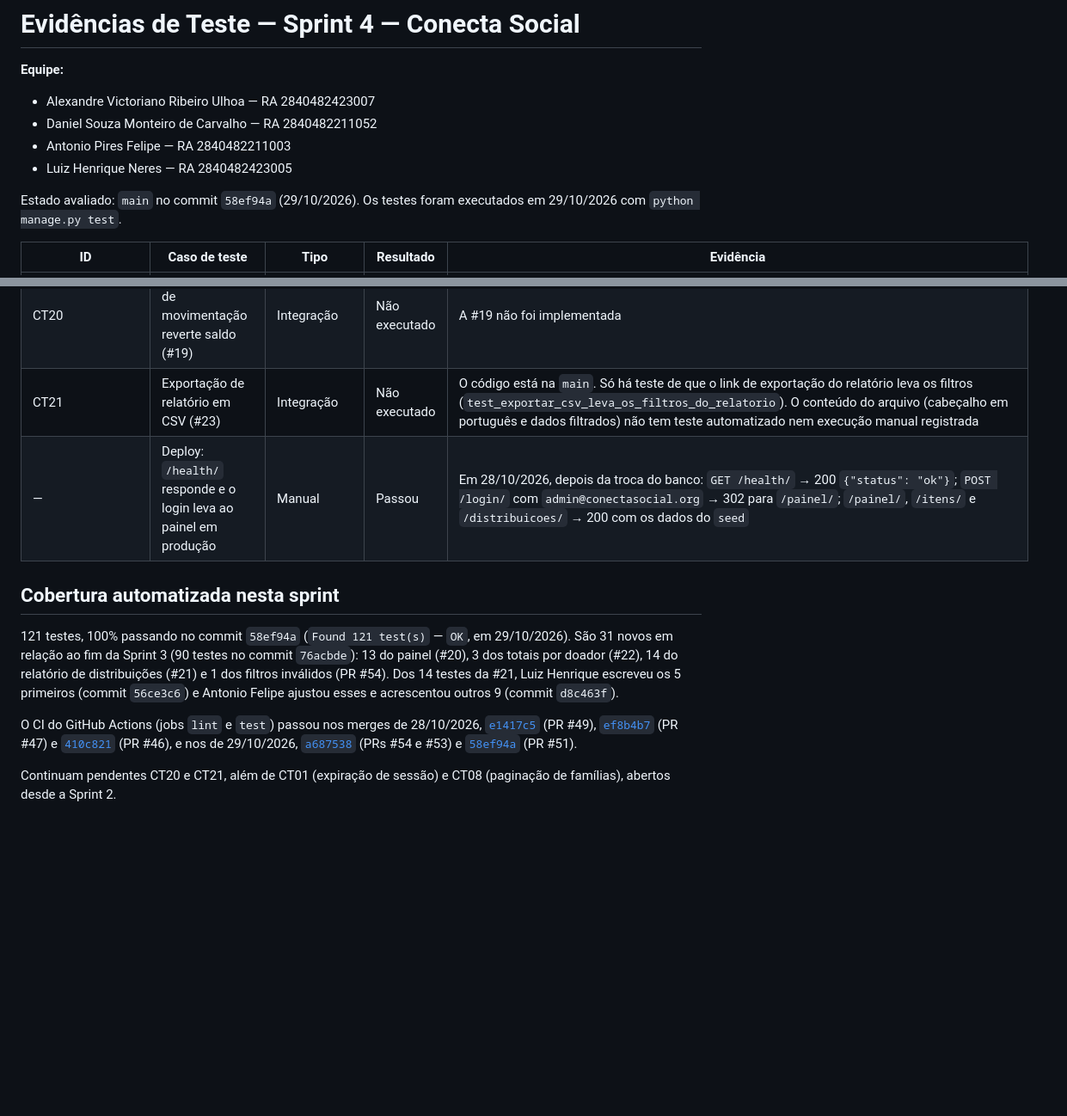
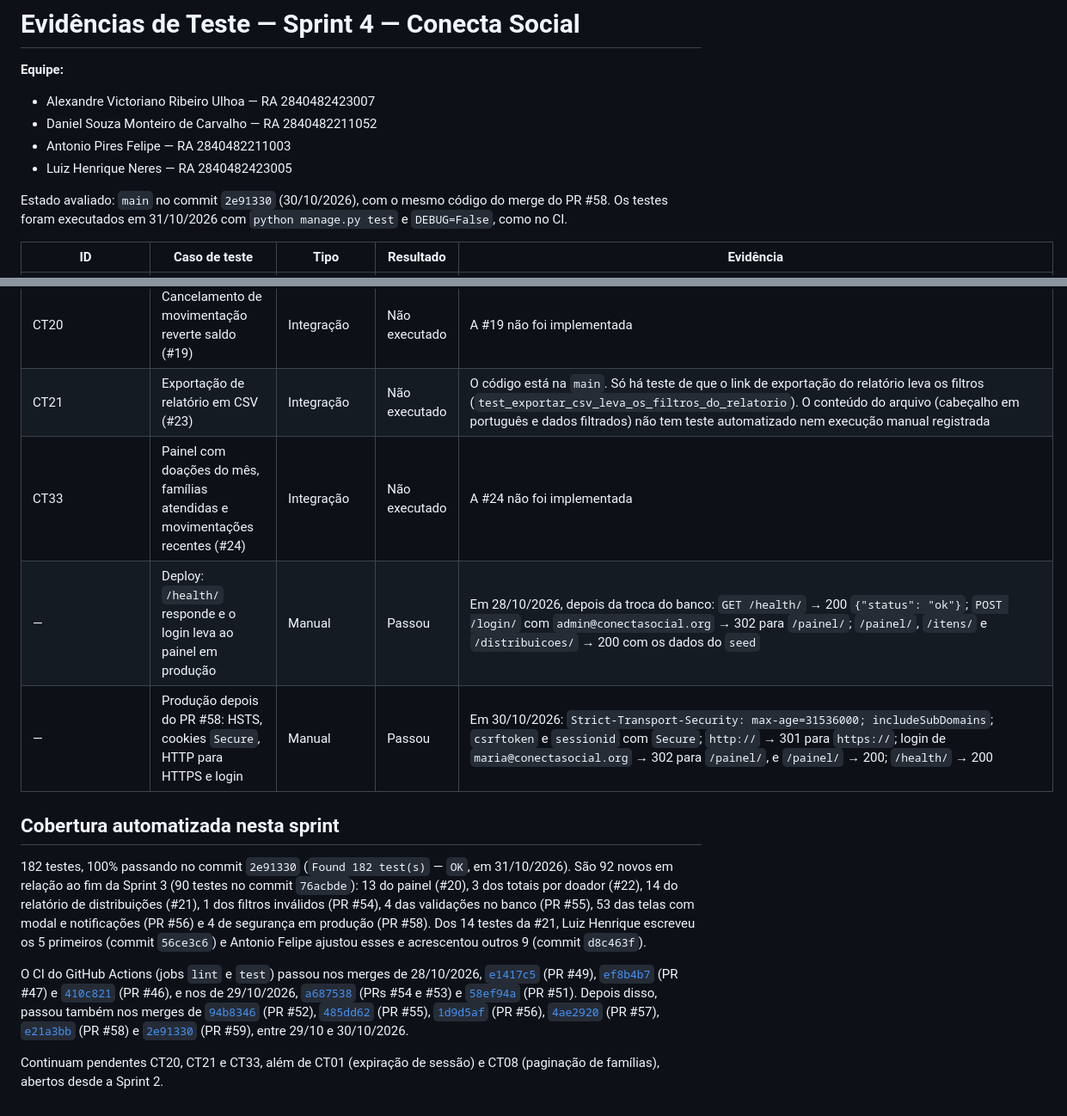
Before and after one commit to Antonio-pf/projeto-eng-soft, a Markdown page: docs/sprints/sprint-4-evidencias-teste.md, 2 parts joined by grey strips. Shown at 86% size. Drawn GitHub-style; blank space fills up the shorter version.

```diff
--- a/docs/sprints/sprint-4-evidencias-teste.md
+++ b/docs/sprints/sprint-4-evidencias-teste.md
@@ -6,7 +6,7 @@
 - Antonio Pires Felipe — RA 2840482211003
 - Luiz Henrique Neres — RA 2840482423005
 
-Estado avaliado: `main` no commit `58ef94a` (29/10/2026). Os testes foram executados em 29/10/2026 com `python manage.py test`.
+Estado avaliado: `main` no commit `2e91330` (30/10/2026), com o mesmo código do merge do PR #58. Os testes foram executados em 31/10/2026 com `python manage.py test` e `DEBUG=False`, como no CI.
 
 | ID | Caso de teste | Tipo | Resultado | Evidência |
 |---|---|---|---|---|
@@ -22,11 +31,13 @@ Estado avaliado: `main` no commit `58ef94a` (29/10/2026). Os testes foram execut
 | CT20 | Cancelamento de movimentação reverte saldo (#19) | Integração | Não executado | A #19 não foi implementada |
 | CT21 | Exportação de relatório em CSV (#23) | Integração | Não executado | O código está na `main`. Só há teste de que o link de exportação do relatório leva os filtros (`test_exportar_csv_leva_os_filtros_do_relatorio`). O conteúdo do arquivo (cabeçalho em português e dados filtrados) não tem teste automatizado nem execução manual registrada |
+| CT33 | Painel com doações do mês, famílias atendidas e movimentações recentes (#24) | Integração | Não executado | A #24 não foi implementada |
 | — | Deploy: `/health/` responde e o login leva ao painel em produção | Manual | Passou | Em 28/10/2026, depois da troca do banco: `GET /health/` → 200 `{"status": "ok"}`; `POST /login/` com `admin@conectasocial.org` → 302 para `/painel/`; `/painel/`, `/itens/` e `/distribuicoes/` → 200 com os dados do `seed` |
+| — | Produção depois do PR #58: HSTS, cookies `Secure`, HTTP para HTTPS e login | Manual | Passou | Em 30/10/2026: `Strict-Transport-Security: max-age=31536000; includeSubDomains`; `csrftoken` e `sessionid` com `Secure`; `http://` → 301 para `https://`; login de `maria@conectasocial.org` → 302 para `/painel/`, e `/painel/` → 200; `/health/` → 200 |
 
 ## Cobertura automatizada nesta sprint
 
-121 testes, 100% passando no commit `58ef94a` (`Found 121 test(s)` — `OK`, em 29/10/2026). São 31 novos em relação ao fim da Sprint 3 (90 testes no commit `76acbde`): 13 do painel (#20), 3 dos totais por doador (#22), 14 do relatório de distribuições (#21) e 1 dos filtros inválidos (PR #54). Dos 14 testes da #21, Luiz Henrique escreveu os 5 primeiros (commit `56ce3c6`) e Antonio Felipe ajustou esses e acrescentou outros 9 (commit `d8c463f`).
+182 testes, 100% passando no commit `2e91330` (`Found 182 test(s)` — `OK`, em 31/10/2026). São 92 novos em relação ao fim da Sprint 3 (90 testes no commit `76acbde`): 13 do painel (#20), 3 dos totais por doador (#22), 14 do relatório de distribuições (#21), 1 dos filtros inválidos (PR #54), 4 das validações no banco (PR #55), 53 das telas com modal e notificações (PR #56) e 4 de segurança em produção (PR #58). Dos 14 testes da #21, Luiz Henrique escreveu os 5 primeiros (commit `56ce3c6`) e Antonio Felipe ajustou esses e acrescentou outros 9 (commit `d8c463f`).
 
-O CI do GitHub Actions (jobs `lint` e `test`) passou nos merges de 28/10/2026, [`e1417c5`](https://github.com/Antonio-pf/projeto-eng-soft/actions/runs/40678087270) (PR #49), [`ef8b4b7`](https://github.com/Antonio-pf/projeto-eng-soft/actions/runs/40678119390) (PR #47) e [`410c821`](https://github.com/Antonio-pf/projeto-eng-soft/actions/runs/40678150017) (PR #46), e nos de 29/10/2026, [`a687538`](https://github.com/Antonio-pf/projeto-eng-soft/actions/runs/40970919518) (PRs #54 e #53) e [`58ef94a`](https://github.com/Antonio-pf/projeto-eng-soft/actions/runs/40970967973) (PR #51).
+O CI do GitHub Actions (jobs `lint` e `test`) passou nos merges de 28/10/2026, [`e1417c5`](https://github.com/Antonio-pf/projeto-eng-soft/actions/runs/40678087270) (PR #49), [`ef8b4b7`](https://github.com/Antonio-pf/projeto-eng-soft/actions/runs/40678119390) (PR #47) e [`410c821`](https://github.com/Antonio-pf/projeto-eng-soft/actions/runs/40678150017) (PR #46), e nos de 29/10/2026, [`a687538`](https://github.com/Antonio-pf/projeto-eng-soft/actions/runs/40970919518) (PRs #54 e #53) e [`58ef94a`](https://github.com/Antonio-pf/projeto-eng-soft/actions/runs/40970967973) (PR #51). Depois disso, passou também nos merges de [`94b8346`](https://github.com/Antonio-pf/projeto-eng-soft/actions/runs/40977033518) (PR #52), [`485dd62`](https://github.com/Antonio-pf/projeto-eng-soft/actions/runs/40978158591) (PR #55), [`1d9d5af`](https://github.com/Antonio-pf/projeto-eng-soft/actions/runs/40995658825) (PR #56), [`4ae2920`](https://github.com/Antonio-pf/projeto-eng-soft/actions/runs/41134348187) (PR #57), [`e21a3bb`](https://github.com/Antonio-pf/projeto-eng-soft/actions/runs/41134427087) (PR #58) e [`2e91330`](https://github.com/Antonio-pf/projeto-eng-soft/actions/runs/41154187393) (PR #59), entre 29/10 e 30/10/2026.
 
-Continuam pendentes CT20 e CT21, além de CT01 (expiração de sessão) e CT08 (paginação de famílias), abertos desde a Sprint 2.
+Continuam pendentes CT20, CT21 e CT33, além de CT01 (expiração de sessão) e CT08 (paginação de famílias), abertos desde a Sprint 2.
```
Also changed, not shown: other parts of docs/sprints/sprint-4-evidencias-teste.md (+9 -0 lines), docs/sprints/sprint-4-relatorio.md (+20 -6 lines), docs/sprints/assets/conecta-social-sprint4-painel.gif (added), docs/sprints/assets/conecta-social-sprint4-relatorio-distribuicoes.gif (added), docs/sprints/assets/conecta-social-sprint4-totais-por-doador.gif (added).
